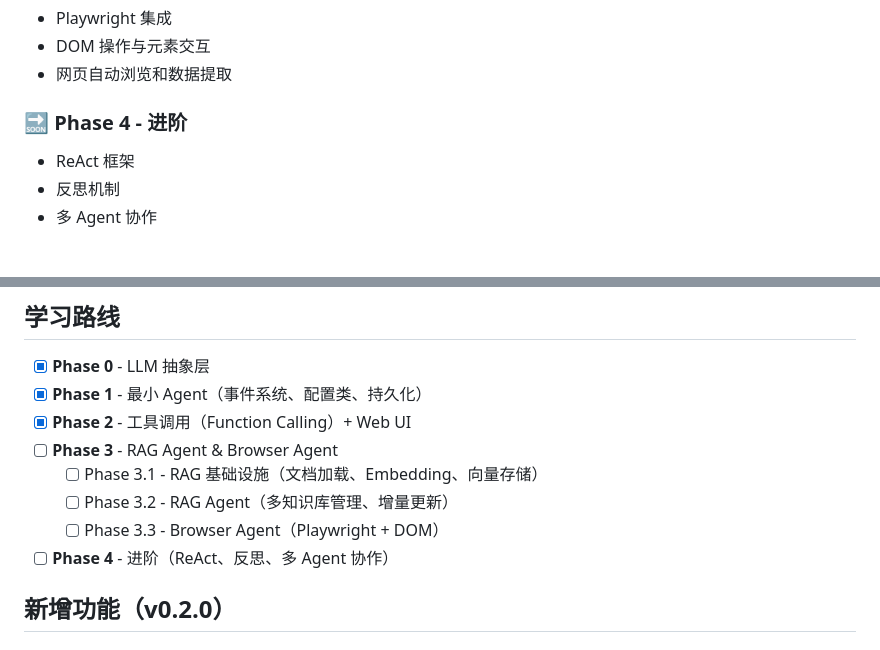
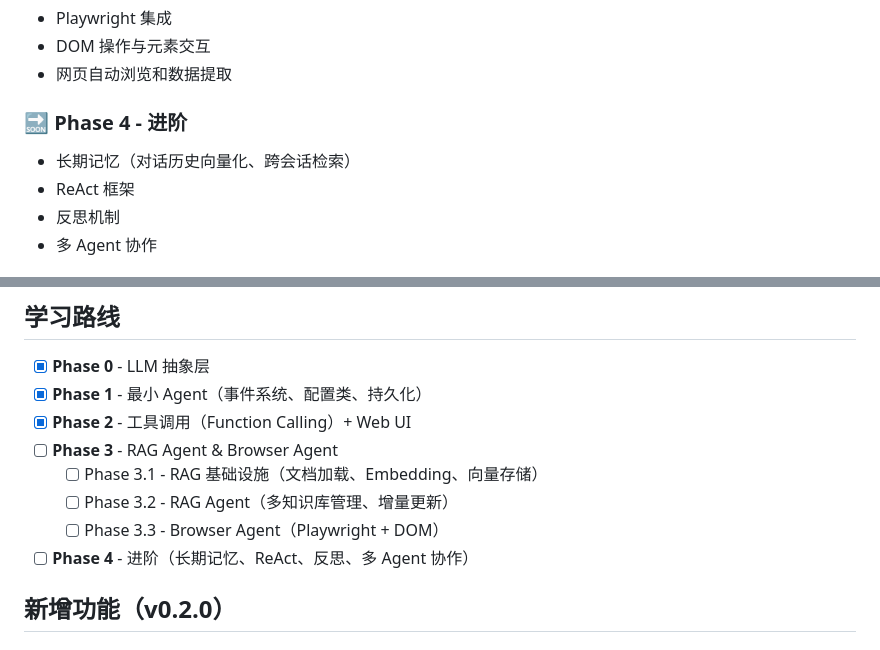
Before and after one commit to Mangoiscool/milo-agent, a Markdown page: README.md, 2 parts joined by grey strips. Drawn GitHub-style.

Commit message:
docs: 恢复 Phase 4 长期记忆规划
长期记忆与 RAG 知识库是互补关系：
- Memory: Agent 对话上下文、工作记忆
- RAG: 外部知识库、文档检索
- 长期记忆: 对话历史向量化、跨会话检索

```diff
--- a/README.md
+++ b/README.md
@@ -132,6 +132,7 @@ milo-agent/
 - 网页自动浏览和数据提取
 
 ### 🔜 Phase 4 - 进阶
+- 长期记忆（对话历史向量化、跨会话检索）
 - ReAct 框架
 - 反思机制
 - 多 Agent 协作
@@ -487,7 +488,7 @@ result = client.call_tool("calculator", expression="2+2")
   - [ ] Phase 3.1 - RAG 基础设施（文档加载、Embedding、向量存储）
   - [ ] Phase 3.2 - RAG Agent（多知识库管理、增量更新）
   - [ ] Phase 3.3 - Browser Agent（Playwright + DOM）
-- [ ] **Phase 4** - 进阶（ReAct、反思、多 Agent 协作）
+- [ ] **Phase 4** - 进阶（长期记忆、ReAct、反思、多 Agent 协作）
 
 ## 新增功能（v0.2.0）
 
```
